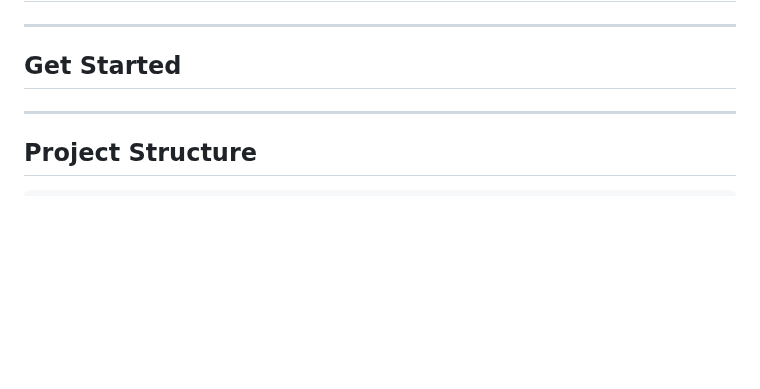
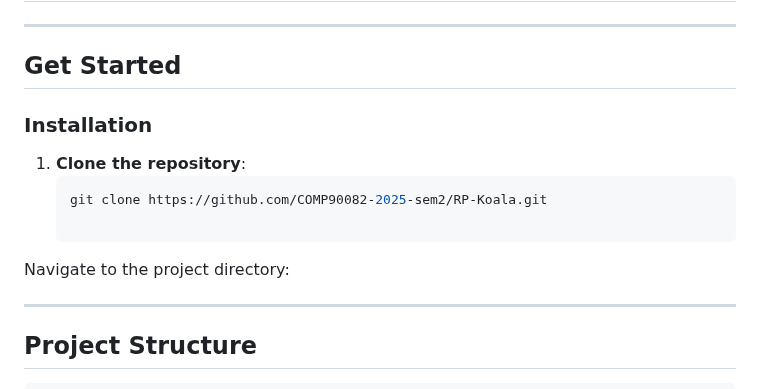
Before and after one commit to HaiqingTang/Ripple-Frontend, a Markdown page: README.md, the part around the change. Rendered like a GitHub page; blank space fills up the shorter version.

Commit message:
Update README.md get started section

````diff
--- a/README.md
+++ b/README.md
@@ -30,6 +30,13 @@ Burnout is a common issue in non-profit and social service organisations because
 ---
 
 ## Get Started
+### Installation
+
+1. **Clone the repository**:
+   ```bash
+   git clone https://github.com/COMP90082-2025-sem2/RP-Koala.git
+
+Navigate to the project directory:
 
 ---
 
````
